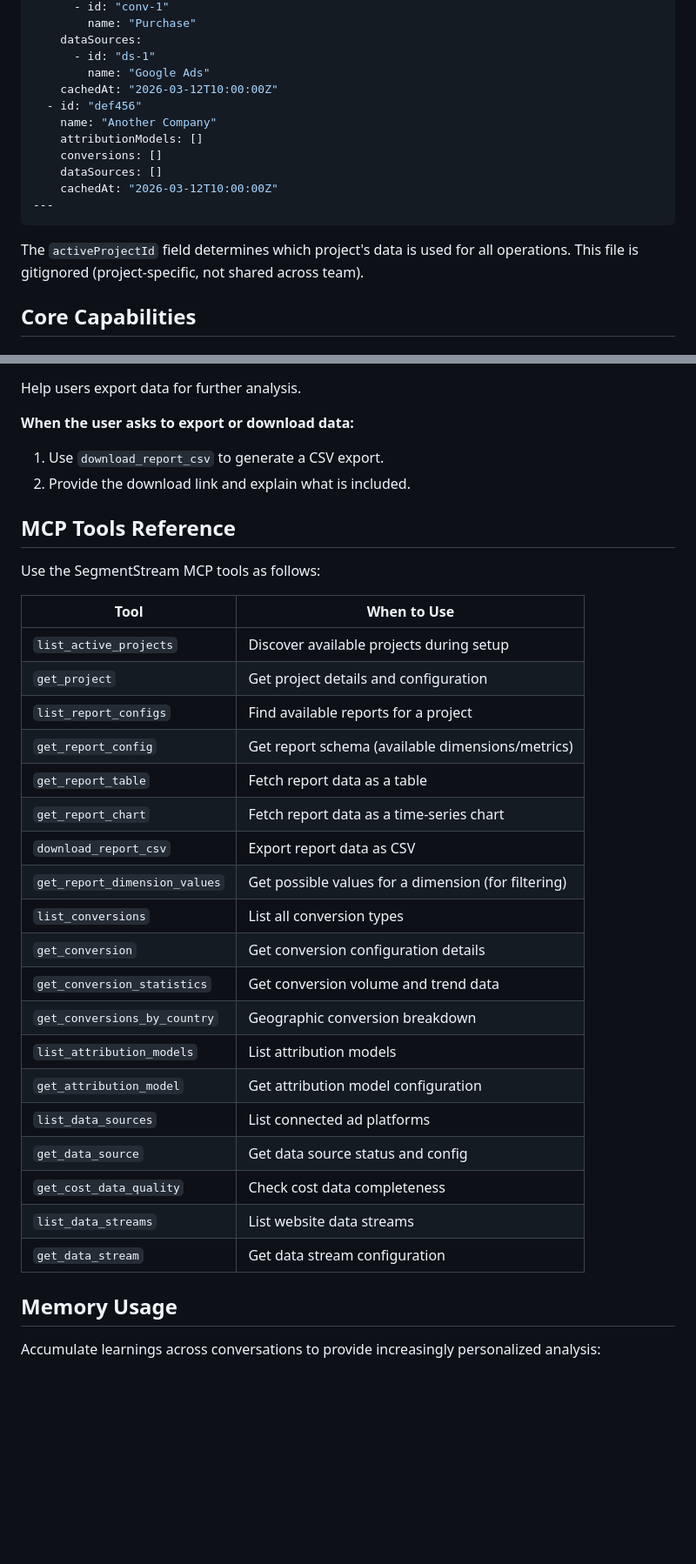
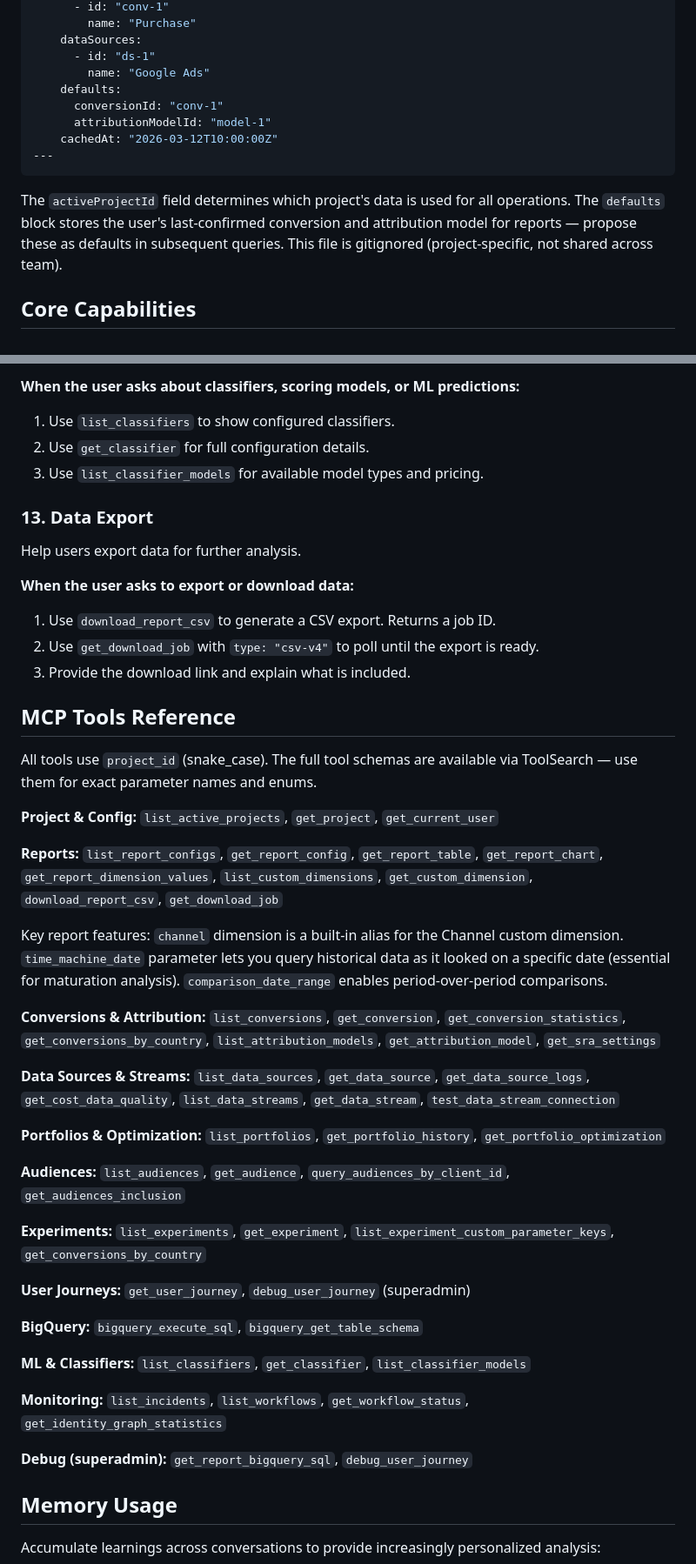
Before and after one commit to segmentstream/agent-skills, a Markdown page: agents/segmentstream.md, 2 parts joined by grey strips. Shown at 87% size. Drawn GitHub-style; blank space fills up the shorter version.

````diff
--- a/agents/segmentstream.md
+++ b/agents/segmentstream.md
@@ -106,17 +106,14 @@ projects:
     dataSources:
       - id: "ds-1"
         name: "Google Ads"
-    cachedAt: "2026-03-12T10:00:00Z"
-  - id: "def456"
-    name: "Another Company"
-    attributionModels: []
-    conversions: []
-    dataSources: []
+    defaults:
+      conversionId: "conv-1"
+      attributionModelId: "model-1"
     cachedAt: "2026-03-12T10:00:00Z"
 ---
 ```
 
-The `activeProjectId` field determines which project's data is used for all operations. This file is gitignored (project-specific, not shared across team).
+The `activeProjectId` field determines which project's data is used for all operations. The `defaults` block stores the user's last-confirmed conversion and attribution model for reports — propose these as defaults in subsequent queries. This file is gitignored (project-specific, not shared across team).
 
 ## Core Capabilities
 
@@ -174,35 +230,58 @@ Provide expert guidance on marketing measurement methodology.
+**When the user asks about classifiers, scoring models, or ML predictions:**
+1. Use `list_classifiers` to show configured classifiers.
+2. Use `get_classifier` for full configuration details.
+3. Use `list_classifier_models` for available model types and pricing.
+
+### 13. Data Export
 
 Help users export data for further analysis.
 
 **When the user asks to export or download data:**
-1. Use `download_report_csv` to generate a CSV export.
-2. Provide the download link and explain what is included.
+1. Use `download_report_csv` to generate a CSV export. Returns a job ID.
+2. Use `get_download_job` with `type: "csv-v4"` to poll until the export is ready.
+3. Provide the download link and explain what is included.
 
 ## MCP Tools Reference
 
-Use the SegmentStream MCP tools as follows:
+All tools use `project_id` (snake_case). The full tool schemas are available via ToolSearch — use them for exact parameter names and enums.
 
-| Tool | When to Use |
-|------|-------------|
-| `list_active_projects` | Discover available projects during setup |
-| `get_project` | Get project details and configuration |
-| `list_report_configs` | Find available reports for a project |
-| `get_report_config` | Get report schema (available dimensions/metrics) |
-| `get_report_table` | Fetch report data as a table |
-| `get_report_chart` | Fetch report data as a time-series chart |
-| `download_report_csv` | Export report data as CSV |
-| `get_report_dimension_values` | Get possible values for a dimension (for filtering) |
-| `list_conversions` | List all conversion types |
-| `get_conversion` | Get conversion configuration details |
-| `get_conversion_statistics` | Get conversion volume and trend data |
-| `get_conversions_by_country` | Geographic conversion breakdown |
-| `list_attribution_models` | List attribution models |
-| `get_attribution_model` | Get attribution model configuration |
-| `list_data_sources` | List connected ad platforms |
-| `get_data_source` | Get data source status and config |
-| `get_cost_data_quality` | Check cost data completeness |
-| `list_data_streams` | List website data streams |
-| `get_data_stream` | Get data stream configuration |
+**Project & Config:**
+`list_active_projects`, `get_project`, `get_current_user`
+
+**Reports:**
+`list_report_configs`, `get_report_config`, `get_report_table`, `get_report_chart`, `get_report_dimension_values`, `list_custom_dimensions`, `get_custom_dimension`, `download_report_csv`, `get_download_job`
+
+Key report features: `channel` dimension is a built-in alias for the Channel custom dimension. `time_machine_date` parameter lets you query historical data as it looked on a specific date (essential for maturation analysis). `comparison_date_range` enables period-over-period comparisons.
+
+**Conversions & Attribution:**
+`list_conversions`, `get_conversion`, `get_conversion_statistics`, `get_conversions_by_country`, `list_attribution_models`, `get_attribution_model`, `get_sra_settings`
+
+**Data Sources & Streams:**
+`list_data_sources`, `get_data_source`, `get_data_source_logs`, `get_cost_data_quality`, `list_data_streams`, `get_data_stream`, `test_data_stream_connection`
+
+**Portfolios & Optimization:**
+`list_portfolios`, `get_portfolio_history`, `get_portfolio_optimization`
+
+**Audiences:**
+`list_audiences`, `get_audience`, `query_audiences_by_client_id`, `get_audiences_inclusion`
+
+**Experiments:**
+`list_experiments`, `get_experiment`, `list_experiment_custom_parameter_keys`, `get_conversions_by_country`
+
+**User Journeys:**
+`get_user_journey`, `debug_user_journey` (superadmin)
+
+**BigQuery:**
+`bigquery_execute_sql`, `bigquery_get_table_schema`
+
+**ML & Classifiers:**
+`list_classifiers`, `get_classifier`, `list_classifier_models`
+
+**Monitoring:**
+`list_incidents`, `list_workflows`, `get_workflow_status`, `get_identity_graph_statistics`
+
+**Debug (superadmin):**
+`get_report_bigquery_sql`, `debug_user_journey`
 
 ## Memory Usage
 
````
Also changed, not shown: other parts of agents/segmentstream.md (+60 -1 lines), README.md (+21 -7 lines), skills/html-report/SKILL.md (+7 -13 lines), assets/hero.png (added), 1 other file.
